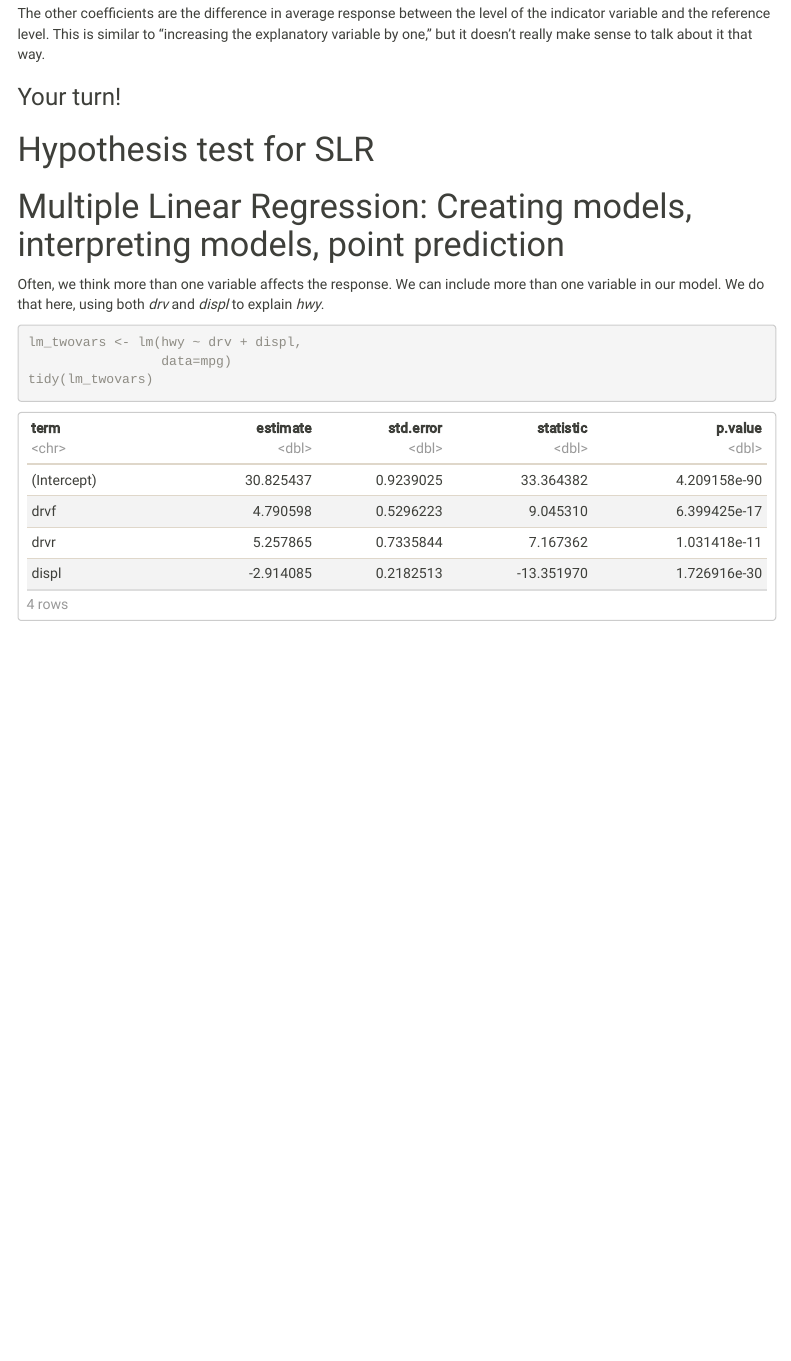
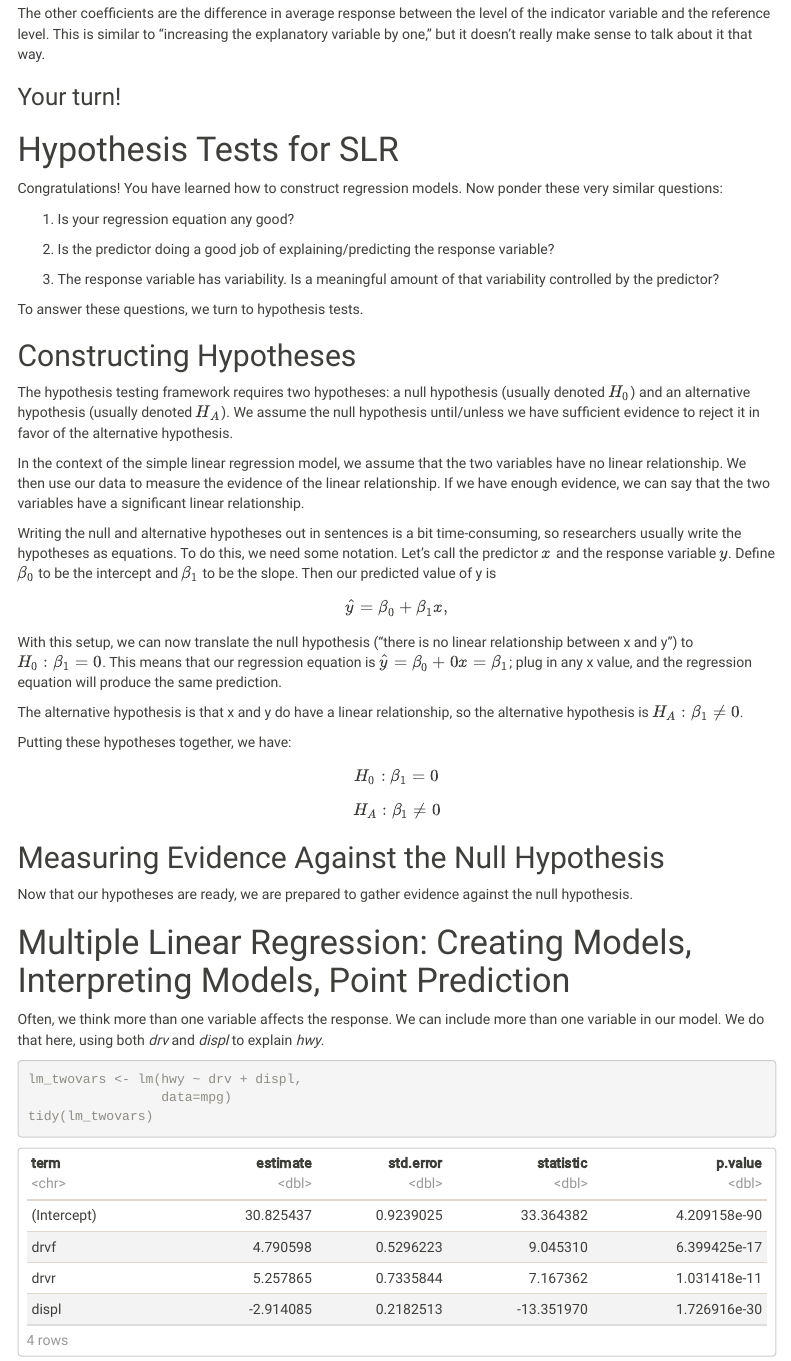
Before and after one commit to llendway/linear_regression_uofm, an R Markdown document (linear_regression.Rmd): the page in a window 1100 px wide, from 16180 px down. Rendered offline with R 4.5, knitr and Pandoc, with nearby package versions; code that draws random numbers runs with fixed seeds of ours; menus at the side of the page are left out.

Commit message:
added to HT

````diff
--- a/linear_regression.Rmd
+++ b/linear_regression.Rmd
@@ -8,7 +8,7 @@ output:
     keep_md: true
     toc: true
     toc_float: true
-    toc_depth: 1
+    toc_depth: 2
 ---
 
 ```{r setup, include=FALSE}
@@ -437,10 +437,43 @@ The other coefficients are the difference in average response between the level
 ### Your turn!
 
 
-# Hypothesis test for SLR
+# Hypothesis Tests for SLR
+Congratulations! You have learned how to construct regression models. Now ponder these very similar  questions:
 
+1. Is your regression equation any good?
 
-# Multiple Linear Regression: Creating models, interpreting models, point prediction
+3. Is the predictor doing a good job of explaining/predicting the response variable?
+
+3. The response variable has variability. Is a meaningful amount of that variability controlled by the predictor?
+
+To answer these questions, we turn to hypothesis tests.
+
+## Constructing Hypotheses
+
+ The hypothesis testing framework requires two hypotheses: a null hypothesis (usually denoted $H_0$) and an alternative hypothesis (usually denoted $H_A$). We assume the null hypothesis until/unless we have sufficient evidence to reject it in favor of the alternative hypothesis.
+
+In the context of the simple linear regression model, we assume that the two variables have no linear relationship. We then use our data to measure the evidence of the linear relationship. If we have enough evidence, we can say that the two variables have a significant linear relationship.
+
+Writing the null and alternative hypotheses out in sentences is a bit time-consuming, so researchers usually write the hypotheses as equations. To do this, we need some notation. Let's call the predictor $x$ and the response variable $y$. Define $\beta_0$ to be the intercept and $\beta_1$ to be the slope. Then our predicted value of y is
+$$
+\hat{y} = {\beta}_0 + {\beta}_1 x ,
+$$
+
+With this setup, we can now translate the  null hypothesis ("there is no linear relationship between x and y") to $H_0: \beta_1 = 0$. This means that our regression equation is $\hat{y} = {\beta}_0 + 0 x = \beta_1$; plug in any x value, and the regression equation will produce the same prediction.
+
+The alternative hypothesis is that x and y do have a linear relationship, so the alternative hypothesis is $H_A: \beta_1 \neq 0$.
+
+Putting these hypotheses together, we have:
+
+$$H_0: \beta_1 = 0$$
+
+$$H_A: \beta_1 \neq 0$$
+
+## Measuring Evidence Against the Null Hypothesis
+
+Now that our hypotheses are ready, we are prepared to gather evidence against the null hypothesis.
+
+# Multiple Linear Regression: Creating Models, Interpreting Models, Point Prediction
 
 Often, we think more than one variable affects the response. We can include more than one variable in our model. We do that here, using both *drv* and *displ* to explain *hwy*.
 
````
Also changed, not shown: jurassicpark.png (added), linear_regression.Rmd (11 more changed lines).
